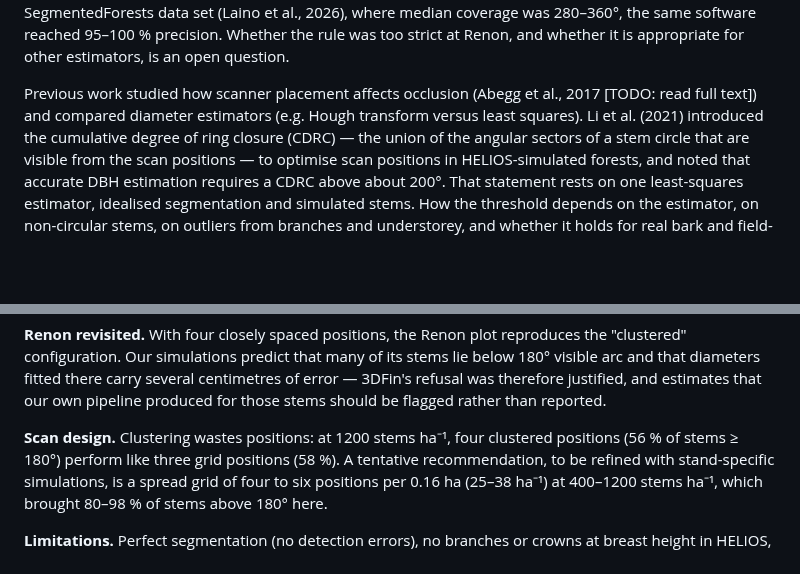
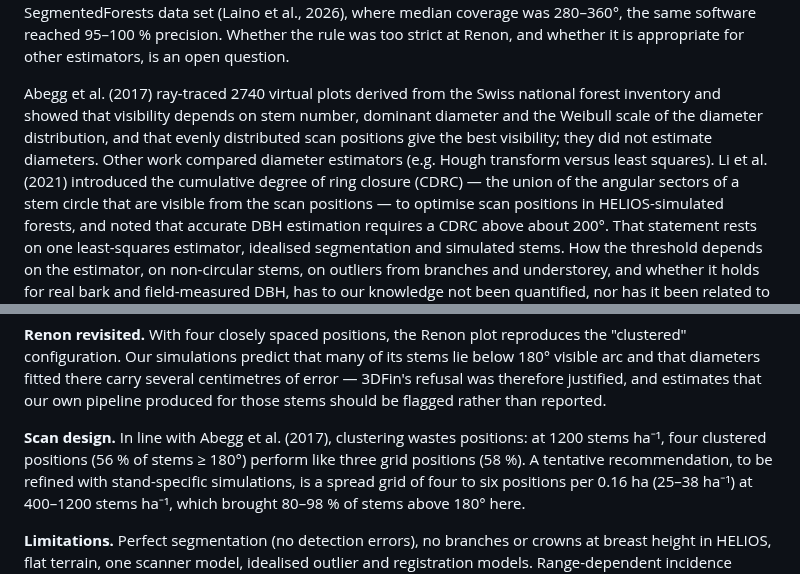
Before and after one commit to anayana/For3Dsuite, a Markdown page: Paper_ODT/Forst_Benchmark_Paper/Manuscript_EN.md, 2 parts joined by grey strips. Rendered like a GitHub page; blank space fills up the shorter version.

Commit message:
Paper C: Abgrenzung zu Abegg et al. 2017 eingearbeitet
Co-Authored-By: Claude Opus 5.5 <noreply@anthropic.com>
Claude-Session: https://claude.ai/code/session_011yMsThzFvXjonLULWN1Krq

```diff
--- a/Paper_ODT/Forst_Benchmark_Paper/Manuscript_EN.md
+++ b/Paper_ODT/Forst_Benchmark_Paper/Manuscript_EN.md
@@ -54,8 +54,10 @@ the two Vienna Woods plots of the SegmentedForests data set (Laino et al., 2026)
 coverage was 280–360°, the same software reached 95–100 % precision. Whether the rule was too strict
 at Renon, and whether it is appropriate for other estimators, is an open question.
 
-Previous work studied how scanner placement affects occlusion (Abegg et al., 2017 [TODO: read full
-text]) and compared diameter estimators (e.g. Hough transform versus least squares). Li et al. (2021)
+Abegg et al. (2017) ray-traced 2740 virtual plots derived from the Swiss national forest inventory and
+showed that visibility depends on stem number, dominant diameter and the Weibull scale of the diameter
+distribution, and that evenly distributed scan positions give the best visibility; they did not estimate
+diameters. Other work compared diameter estimators (e.g. Hough transform versus least squares). Li et al. (2021)
 introduced the cumulative degree of ring closure (CDRC) — the union of the angular sectors of a stem
 circle that are visible from the scan positions — to optimise scan positions in HELIOS-simulated
 forests, and noted that accurate DBH estimation requires a CDRC above about 200°. That statement rests
@@ -217,7 +219,7 @@ configuration. Our simulations predict that many of its stems lie below 180° vi
 diameters fitted there carry several centimetres of error — 3DFin's refusal was therefore justified,
 and estimates that our own pipeline produced for those stems should be flagged rather than reported.
 
-**Scan design.** Clustering wastes positions: at 1200 stems ha⁻¹, four clustered positions (56 % of
+**Scan design.** In line with Abegg et al. (2017), clustering wastes positions: at 1200 stems ha⁻¹, four clustered positions (56 % of
 stems ≥ 180°) perform like three grid positions (58 %). A tentative recommendation, to be refined with
 stand-specific simulations, is a spread grid of four to six positions per 0.16 ha (25–38 ha⁻¹) at
 400–1200 stems ha⁻¹, which brought 80–98 % of stems above 180° here.
```
